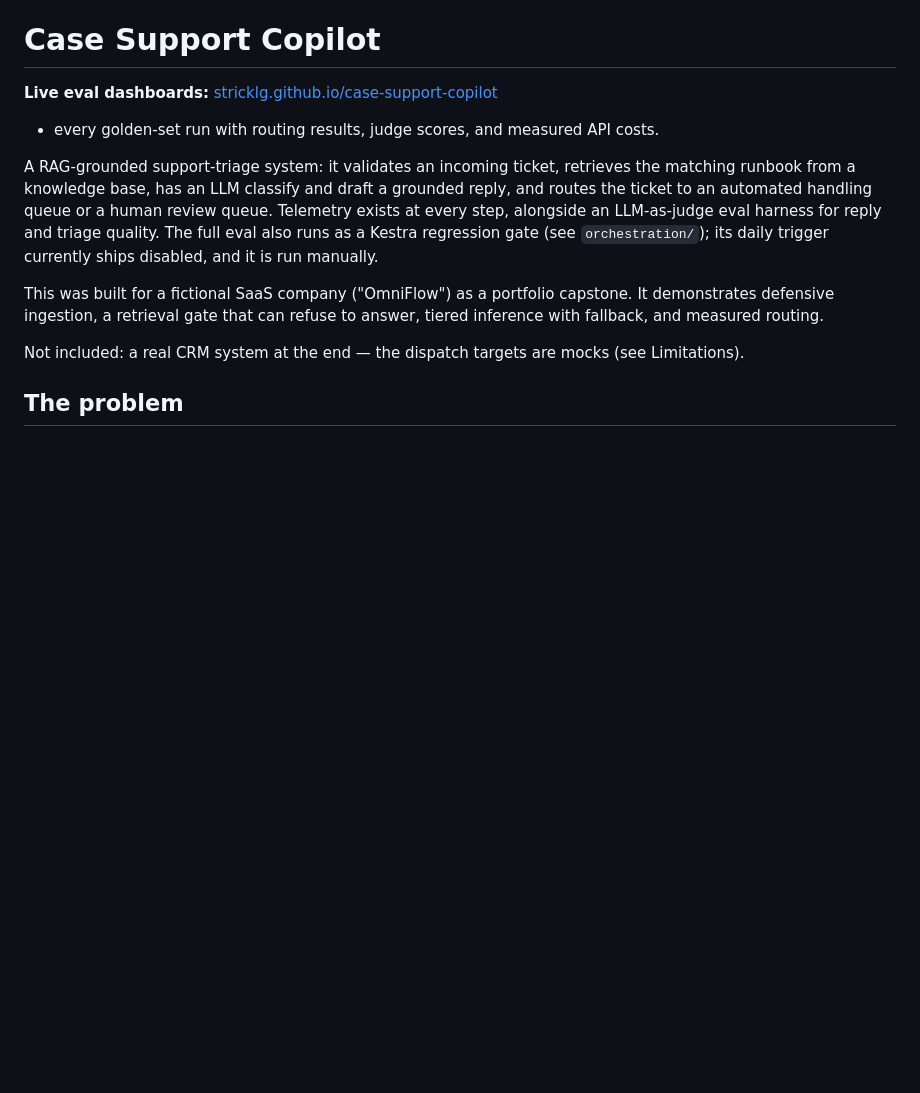
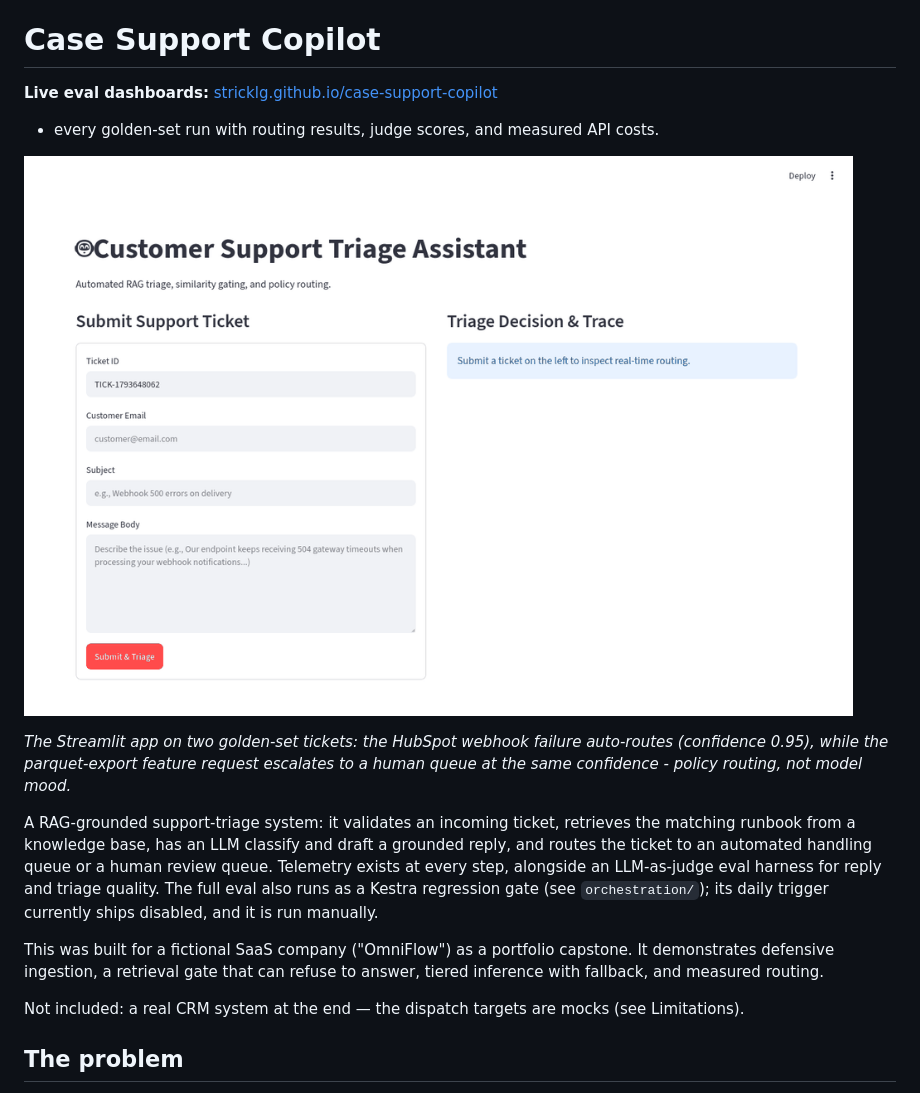
Before and after one commit to stricklg/case-support-copilot, a Markdown page: README.md, the part around the change. Drawn GitHub-style; pictures changed too: docs/demo.gif (added); blank space fills up the shorter version.

Commit message:
Add system demo GIF to the README
A real run of the Streamlit app on two golden-set tickets, captured headlessly: G06 (HubSpot webhook 500s) auto-routes at confidence 0.95; G10 (parquet export) escalates to the human queue at the same confidence - the escalation-category gate, shown rather than described.

```diff
--- a/README.md
+++ b/README.md
@@ -4,6 +4,13 @@
 [stricklg.github.io/case-support-copilot](https://stricklg.github.io/case-support-copilot/)
 - every golden-set run with routing results, judge scores,
 and measured API costs.
+
+![System demo](docs/demo.gif)
+
+*The Streamlit app on two golden-set tickets: the HubSpot
+webhook failure auto-routes (confidence 0.95), while the
+parquet-export feature request escalates to a human queue
+at the same confidence - policy routing, not model mood.*
 
 A RAG-grounded support-triage system: it validates an incoming ticket, retrieves the
 matching runbook from a knowledge base, has an LLM classify and draft a grounded reply, and
```
